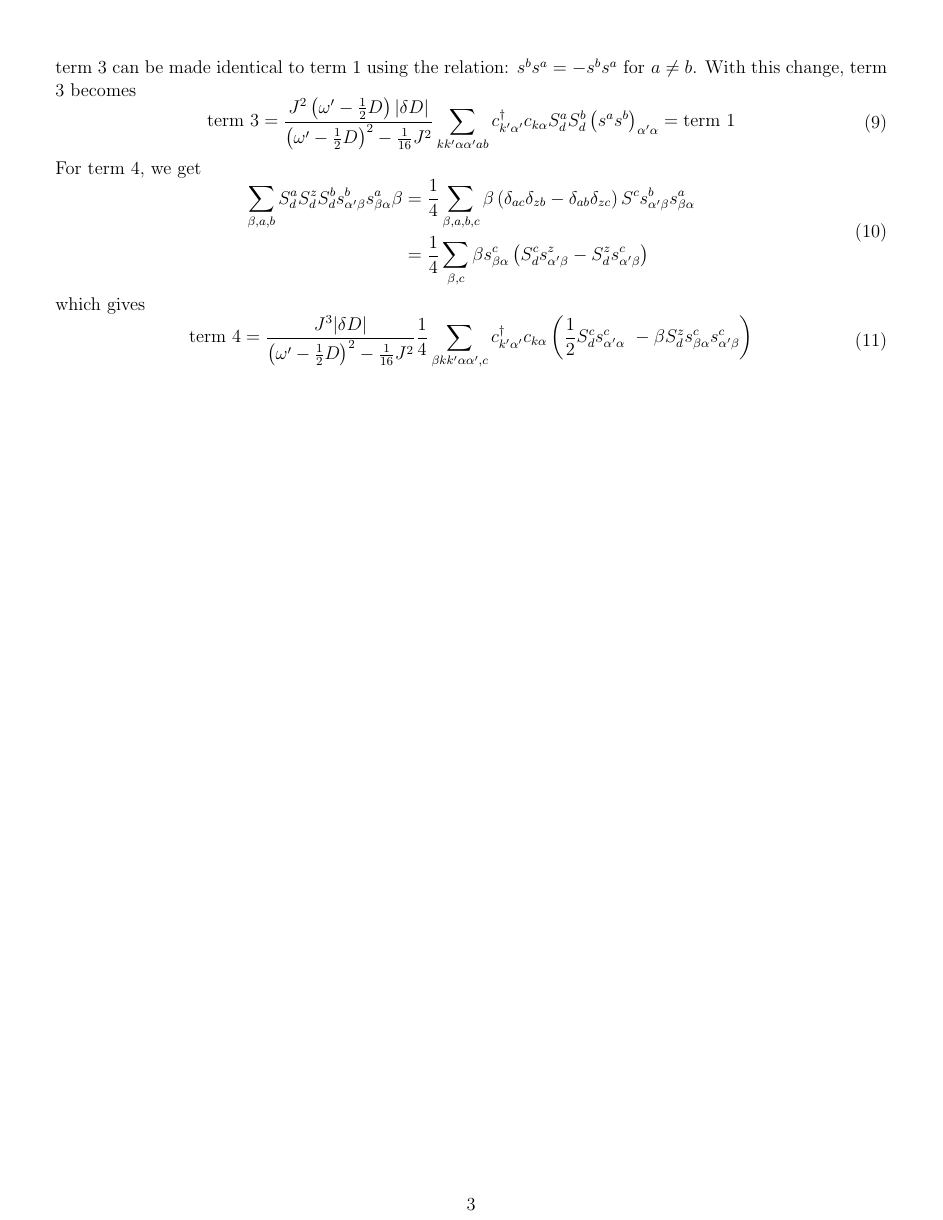
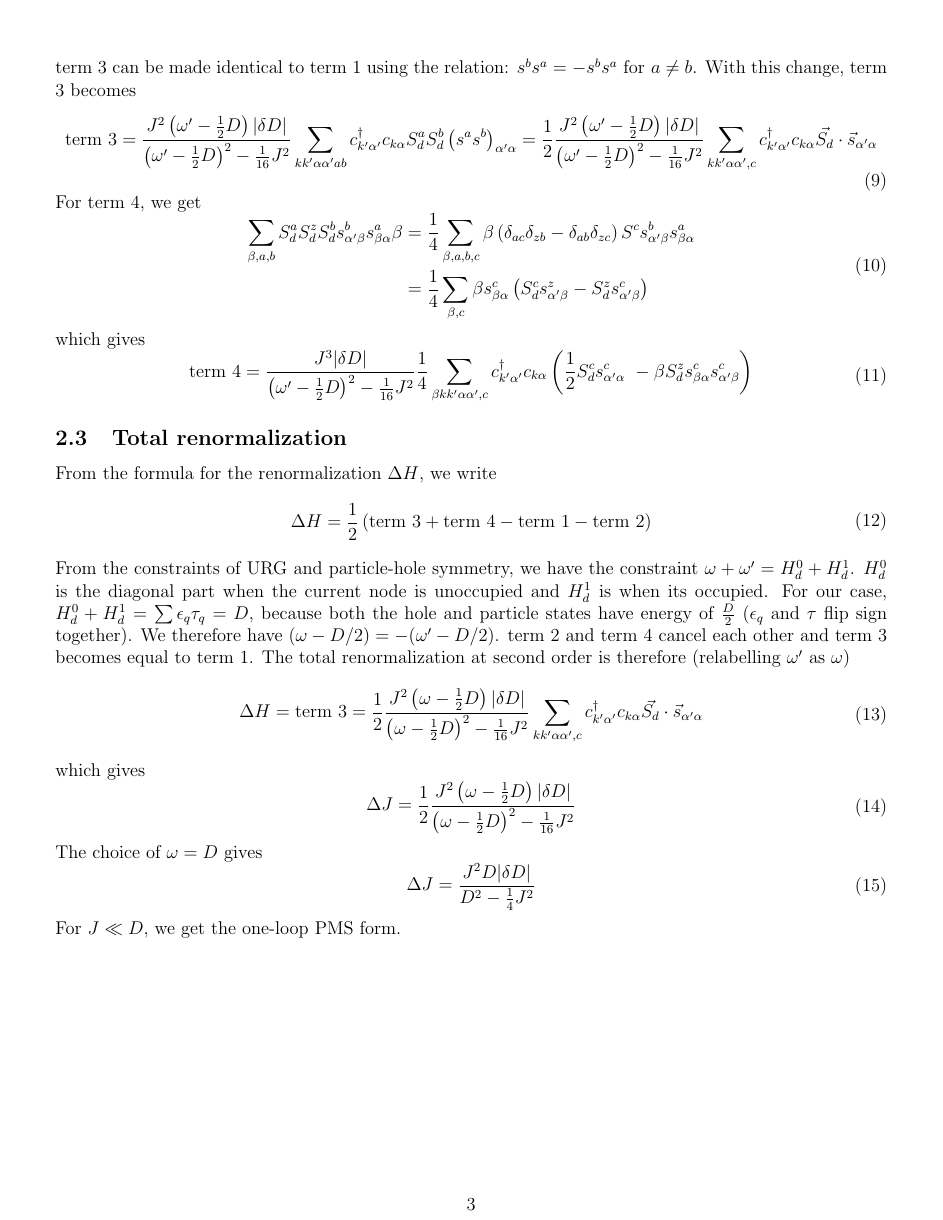
Before and after one commit to abhirup-m/Multichannel-Kondo-Project, a LaTeX document (multi-channel-urg.tex): page 3 of 3. Compiled offline with pdfLaTeX.

Commit message:
completed second order Kondo URG, everything matches perfectly

```diff
--- a/multi-channel-urg.tex
+++ b/multi-channel-urg.tex
@@ -62,7 +62,7 @@ Substituting this gives
 \end{aligned}\end{equation}
 term 3 can be made identical to term 1 using the relation: \(s^b s^a = -s^b s^a \text{ for } a \neq b\). With this change, term 3 becomes
 \begin{equation}\begin{aligned}
-	\text{term 3} = \frac{J^2\left(\omega^\prime - \frac{1}{2}D\right)|\delta D|}{\left(\omega^\prime - \frac{1}{2}D\right)^2 - \frac{1}{16}J^2}\sum_{k k^\prime \alpha \alpha^\prime a b} c^\dagger_{k^\prime\alpha^\prime}c_{k\alpha} S_d^a  S_d^b \left(s^a s^b\right)_{\alpha^\prime \alpha} = \text{term 1}
+	\text{term 3} = \frac{J^2\left(\omega^\prime - \frac{1}{2}D\right)|\delta D|}{\left(\omega^\prime - \frac{1}{2}D\right)^2 - \frac{1}{16}J^2}\sum_{k k^\prime \alpha \alpha^\prime a b} c^\dagger_{k^\prime\alpha^\prime}c_{k\alpha} S_d^a  S_d^b \left(s^a s^b\right)_{\alpha^\prime \alpha} = \frac{1}{2}\frac{J^2\left(\omega^\prime - \frac{1}{2}D\right)|\delta D|}{\left(\omega^\prime - \frac{1}{2}D\right)^2 - \frac{1}{16}J^2} \sum_{k k^\prime \alpha \alpha^\prime,c} c^\dagger_{k^\prime\alpha^\prime} c_{k\alpha} \vec{S_d}\cdot\vec{s}_{\alpha^\prime \alpha}
 \end{aligned}\end{equation}
 For term 4, we get
 \begin{equation}\begin{aligned}
@@ -74,5 +74,24 @@ which gives
 	\text{term 4} = \frac{J^3|\delta D|}{\left(\omega^\prime - \frac{1}{2}D\right)^2 - \frac{1}{16}J^2} \frac{1}{4}\sum_{\beta k k^\prime \alpha \alpha^\prime,c} c^\dagger_{k^\prime\alpha^\prime} c_{k\alpha} \left(\frac{1}{2}S_d^c s^c_{\alpha^\prime\alpha}\ - \beta S_d^z s^c_{\beta\alpha}s^c_{\alpha^\prime\beta}\right)
 \end{aligned}\end{equation}
 
+\subsection{Total renormalization}
+From the formula for the renormalization \(\Delta H\), we write
+\begin{equation}\begin{aligned}
+	\Delta H = \frac{1}{2}\left(\text{term 3} + \text{term 4} - \text{term 1} - \text{term 2}\right)
+\end{aligned}\end{equation}
+From the constraints of URG and particle-hole symmetry, we have the constraint \(\omega + \omega^\prime = H_d^0 + H_d^1\). \(H_d^0\) is the diagonal part when the current node is unoccupied and \(H_d^1\) is when its occupied. For our case, \(H_d^0 + H_d^1 = \sum \epsilon_q \tau_q = D\), because both the hole and particle states have energy of \(\frac{D}{2}\) (\(\epsilon_q\) and \(\tau\) flip sign together). We therefore have \((\omega - D/2) = -(\omega^\prime - D/2)\). term 2 and term 4 cancel each other and term 3 becomes equal to term 1. The total renormalization at second order is therefore (relabelling \(\omega^\prime\) as \(\omega\))
+\begin{equation}\begin{aligned}
+	\Delta H = \text{term 3} = \frac{1}{2}\frac{J^2\left(\omega - \frac{1}{2}D\right)|\delta D|}{\left(\omega - \frac{1}{2}D\right)^2 - \frac{1}{16}J^2} \sum_{k k^\prime \alpha \alpha^\prime,c} c^\dagger_{k^\prime\alpha^\prime} c_{k\alpha} \vec{S_d}\cdot\vec{s}_{\alpha^\prime \alpha}
+\end{aligned}\end{equation}
+which gives
+\begin{equation}\begin{aligned}
+	\Delta J = \frac{1}{2}\frac{J^2\left(\omega - \frac{1}{2}D\right)|\delta D|}{\left(\omega - \frac{1}{2}D\right)^2 - \frac{1}{16}J^2}
+\end{aligned}\end{equation}
+The choice of \(\omega = D\) gives
+\begin{equation}\begin{aligned}
+	\Delta J = \frac{J^2 D |\delta D|}{D^2 - \frac{1}{4}J^2}
+\end{aligned}\end{equation}
+For \(J \ll D\), we get the one-loop PMS form.
+
 
 \end{document}
```
Also changed, not shown: multi-channel-urg.pdf, multi-channel-urg.tex (2 more changed lines), 5 other files.
